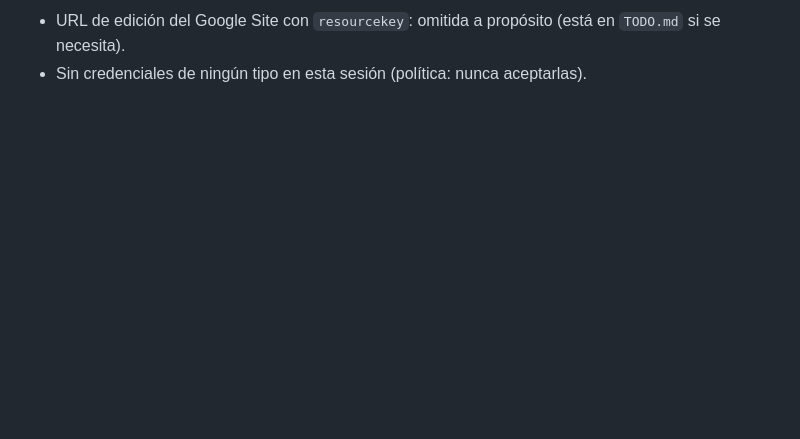
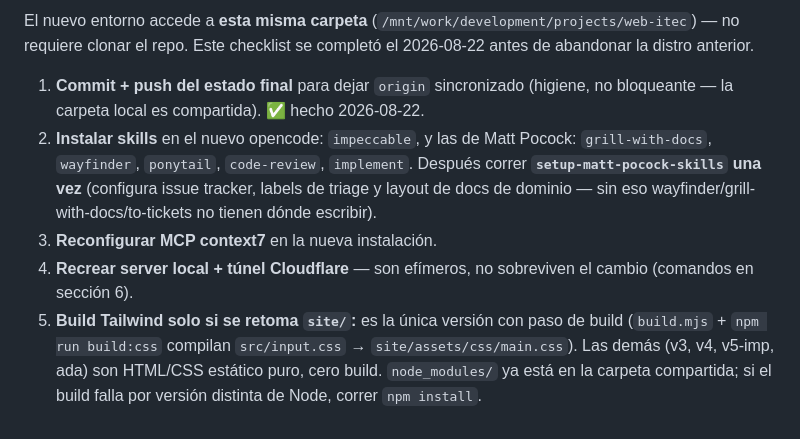
Before and after one commit to pablokan/web-itec, a Markdown page: web-itec-handoff.md, the part around one of its changes. Drawn GitHub-style; blank space fills up the shorter version.

```diff
--- a/web-itec-handoff.md
+++ b/web-itec-handoff.md
@@ -77,3 +93,8 @@ Verificación visual: Chrome headless (`google-chrome-stable --headless=new --sc
 
-- URL de edición del Google Site con `resourcekey`: omitida a propósito (está en `TODO.md` si se necesita).
-- Sin credenciales de ningún tipo en esta sesión (política: nunca aceptarlas).
+El nuevo entorno accede a **esta misma carpeta** (`/mnt/work/development/projects/web-itec`) — no requiere clonar el repo. Este checklist se completó el 2026-08-22 antes de abandonar la distro anterior.
+
+1. **Commit + push del estado final** para dejar `origin` sincronizado (higiene, no bloqueante — la carpeta local es compartida). ✅ hecho 2026-08-22.
+2. **Instalar skills** en el nuevo opencode: `impeccable`, y las de Matt Pocock: `grill-with-docs`, `wayfinder`, `ponytail`, `code-review`, `implement`. Después correr **`setup-matt-pocock-skills` una vez** (configura issue tracker, labels de triage y layout de docs de dominio — sin eso wayfinder/grill-with-docs/to-tickets no tienen dónde escribir).
+3. **Reconfigurar MCP context7** en la nueva instalación.
+4. **Recrear server local + túnel Cloudflare** — son efímeros, no sobreviven el cambio (comandos en sección 6).
+5. **Build Tailwind solo si se retoma `site/`:** es la única versión con paso de build (`build.mjs` + `npm run build:css` compilan `src/input.css` → `site/assets/css/main.css`). Las demás (v3, v4, v5-imp, ada) son HTML/CSS estático puro, cero build. `node_modules/` ya está en la carpeta compartida; si el build falla por versión distinta de Node, correr `npm install`.
```
Also changed, not shown: other parts of web-itec-handoff.md (+69 -53 lines).
